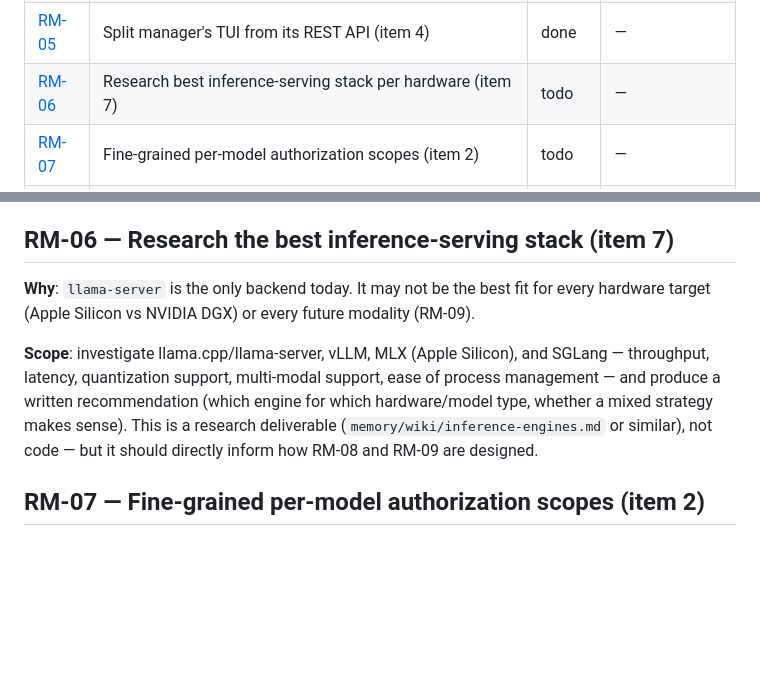
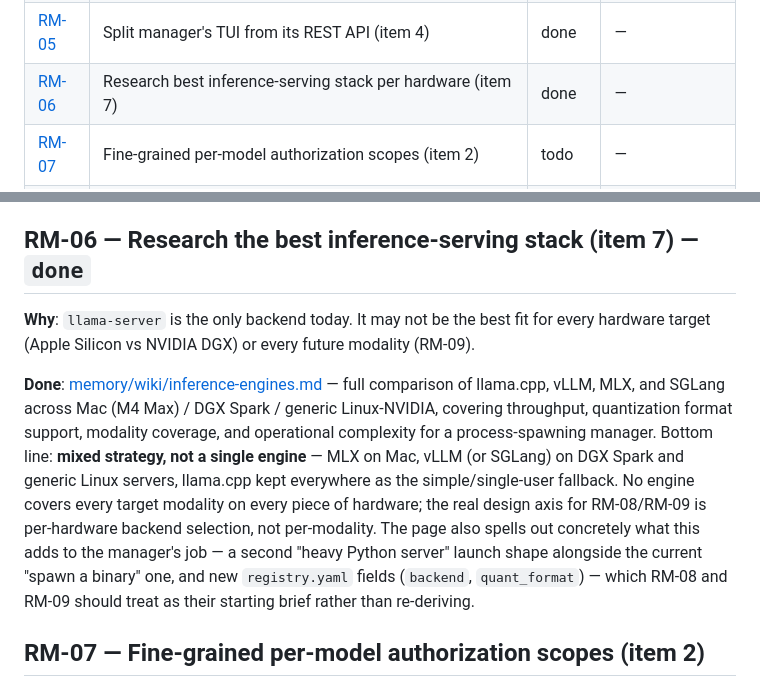
Before and after one commit to Root1V/prometheus-inference-platform, a Markdown page: memory/roadmap.md, 2 parts joined by grey strips. GitHub-like rendering; blank space fills up the shorter version.

```diff
--- a/memory/roadmap.md
+++ b/memory/roadmap.md
@@ -30,7 +30,7 @@ folded in here per your "muchos más que vayas encontrando."
 | [RM-03](#rm-03-pick-a-real-license-added) | Pick a real LICENSE (added) | done | — |
 | [RM-04](#rm-04-dependency-vulnerability-scanning-added) | Dependency vulnerability scanning (added) | done | RM-01 |
 | [RM-05](#rm-05-split-manager-tui-from-its-rest-api-item-4) | Split manager's TUI from its REST API (item 4) | done | — |
-| [RM-06](#rm-06-research-the-best-inference-serving-stack-item-7) | Research best inference-serving stack per hardware (item 7) | todo | — |
+| [RM-06](#rm-06-research-the-best-inference-serving-stack-item-7) | Research best inference-serving stack per hardware (item 7) | done | — |
 | [RM-07](#rm-07-fine-grained-per-model-authorization-scopes-item-2) | Fine-grained per-model authorization scopes (item 2) | todo | — |
 | [RM-08](#rm-08-distributed-inference-across-multiple-hosts-item-5) | Distributed inference across multiple hosts (item 5) | todo | RM-05, RM-06 |
 | [RM-09](#rm-09-multi-modal-model-support-item-6) | Multi-modal model support: VLM/audio/image/video/embeddings (item 6) | todo | RM-05, RM-06 |
@@ -168,17 +168,22 @@ test commands), `memory/wiki/deployment.md` and `memory/wiki/model-registry.md`
 `scripts/validate-ubuntu-dgx.sh` (`pmgr serve` → `pmgr-api`), and the
 `scripts/tests/test_scripts_024.sh` assertions that checked the old command/path.
 
-## RM-06 — Research the best inference-serving stack (item 7)
+## RM-06 — Research the best inference-serving stack (item 7) — `done`
 
 **Why**: `llama-server` is the only backend today. It may not be the best fit for every
 hardware target (Apple Silicon vs NVIDIA DGX) or every future modality (RM-09).
 
-**Scope**: investigate llama.cpp/llama-server, vLLM, MLX (Apple Silicon), and SGLang —
-throughput, latency, quantization support, multi-modal support, ease of process
-management — and produce a written recommendation (which engine for which hardware/model
-type, whether a mixed strategy makes sense). This is a research deliverable
-(`memory/wiki/inference-engines.md` or similar), not code — but it should directly inform
-how RM-08 and RM-09 are designed.
+**Done**: [memory/wiki/inference-engines.md](wiki/inference-engines.md) — full comparison
+of llama.cpp, vLLM, MLX, and SGLang across Mac (M4 Max) / DGX Spark / generic Linux-NVIDIA,
+covering throughput, quantization format support, modality coverage, and operational
+complexity for a process-spawning manager. Bottom line: **mixed strategy, not a single
+engine** — MLX on Mac, vLLM (or SGLang) on DGX Spark and generic Linux servers, llama.cpp
+kept everywhere as the simple/single-user fallback. No engine covers every target modality
+on every piece of hardware; the real design axis for RM-08/RM-09 is per-hardware backend
+selection, not per-modality. The page also spells out concretely what this adds to the
+manager's job — a second "heavy Python server" launch shape alongside the current
+"spawn a binary" one, and new `registry.yaml` fields (`backend`, `quant_format`) — which
+RM-08 and RM-09 should treat as their starting brief rather than re-deriving.
 
 ## RM-07 — Fine-grained per-model authorization scopes (item 2)
 
```
Also changed, not shown: memory/wiki/_index.md (+1 -0 lines), memory/wiki/inference-engines.md (added, +214 -0 lines).
